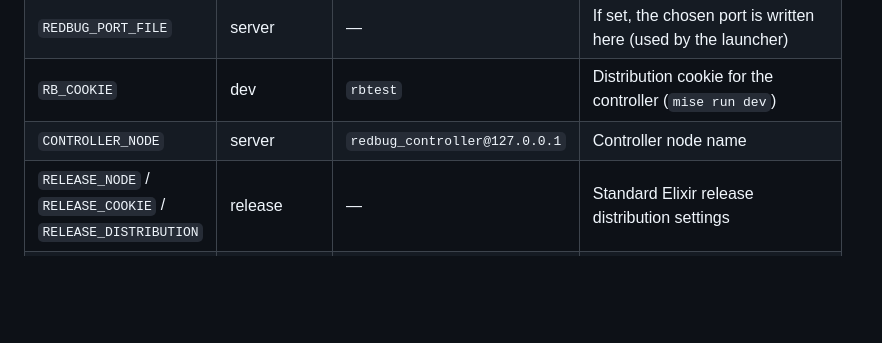
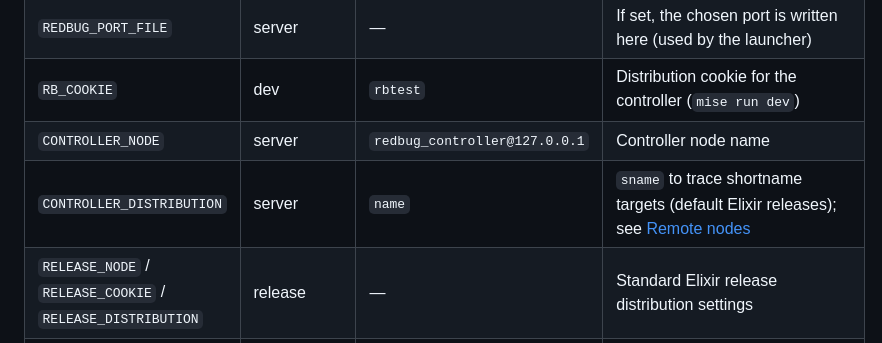
Before and after one commit to fahchen/redbug-cli, a Markdown page: README.md, the part around the change. GitHub-like rendering; blank space fills up the shorter version.

```diff
--- a/README.md
+++ b/README.md
@@ -135,6 +135,7 @@ stored in plaintext, so keep the file local and the WebSocket channel trusted.
 | `REDBUG_PORT_FILE` | server | — | If set, the chosen port is written here (used by the launcher) |
 | `RB_COOKIE` | dev | `rbtest` | Distribution cookie for the controller (`mise run dev`) |
 | `CONTROLLER_NODE` | server | `redbug_controller@127.0.0.1` | Controller node name |
+| `CONTROLLER_DISTRIBUTION` | server | `name` | `sname` to trace shortname targets (default Elixir releases); see [Remote nodes](docs/remote-nodes.md) |
 | `RELEASE_NODE` / `RELEASE_COOKIE` / `RELEASE_DISTRIBUTION` | release | — | Standard Elixir release distribution settings |
 | `XDG_CONFIG_HOME` | server | `~/.config` | Base dir for `redbug/config.json` |
 
```
Also changed, not shown: docs/remote-nodes.md (+25 -20 lines).
